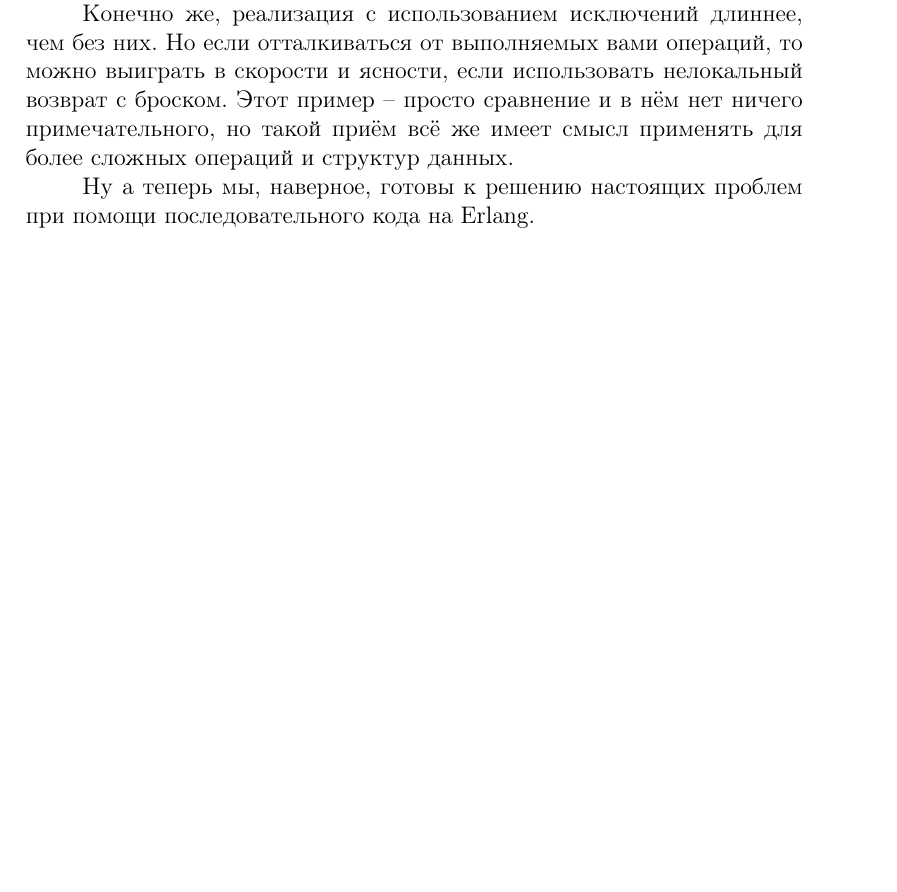
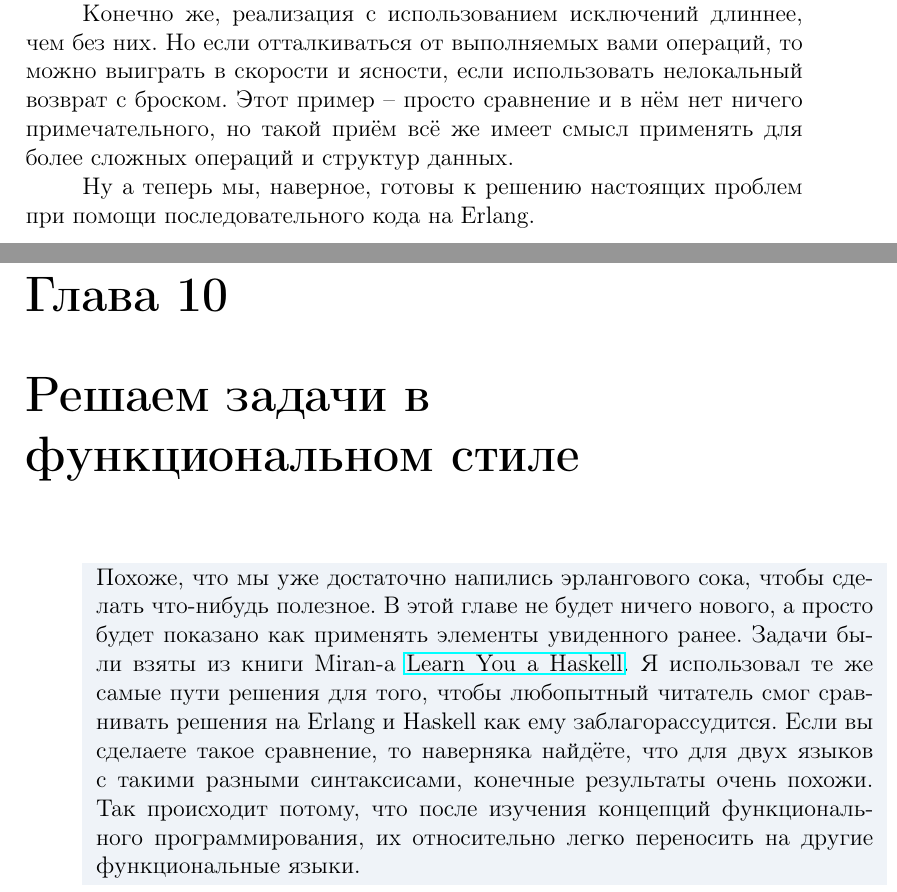
Before and after one commit to mpyrozhok/learnyousomeerlang_ru, a LaTeX document (learnyousomeerlang_ru.tex, which reads chapter10.tex): part of page 120 of 120 before the commit and two parts of pages 120 and 121 of 121 after it, the two joined at a grey line, cut so that both start at the same text, the shorter picture padded with empty space. Compiled offline with pdfLaTeX.

Commit message:
Preface to 'Functionally Solving Problems'

```diff
--- /dev/null
+++ b/chapter10.tex
@@ -0,0 +1,13 @@
+\chapter{Решаем задачи в функциональном стиле}
+\label{functionally-solving-problems}
+\colorbox{lgray}
+{
+\begin{minipage}{1.0\linewidth}
+    Похоже, что мы уже достаточно напились эрлангового сока, чтобы сделать что\--нибудь полезное.
+    В этой главе не будет ничего нового, а просто будет показано как применять элементы увиденного ранее.
+    Задачи были взяты из книги Miran\--а \href{http://learnyouahaskell.com/functionally-solving-problems}{Learn You a Haskell}.
+    Я использовал те же самые пути решения для того, чтобы любопытный читатель смог сравнивать решения на Erlang и Haskell как ему заблагорассудится.
+    Если вы сделаете такое сравнение, то наверняка найдёте, что для двух языков с такими разными синтаксисами, конечные результаты очень похожи.
+    Так происходит потому, что после изучения концепций функционального программирования, их относительно легко переносить на другие функциональные языки.
+\end{minipage}
+}
```
Also changed, not shown: learnyousomeerlang_ru.tex (+1 -0 lines).
